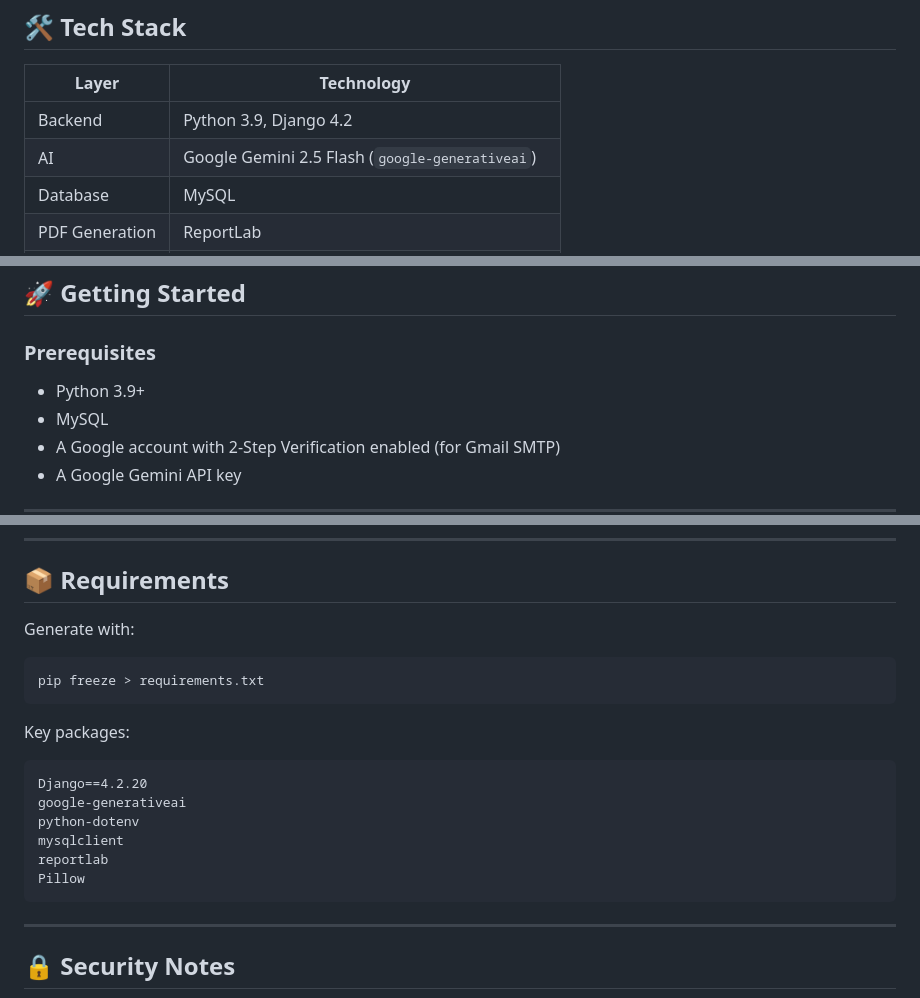
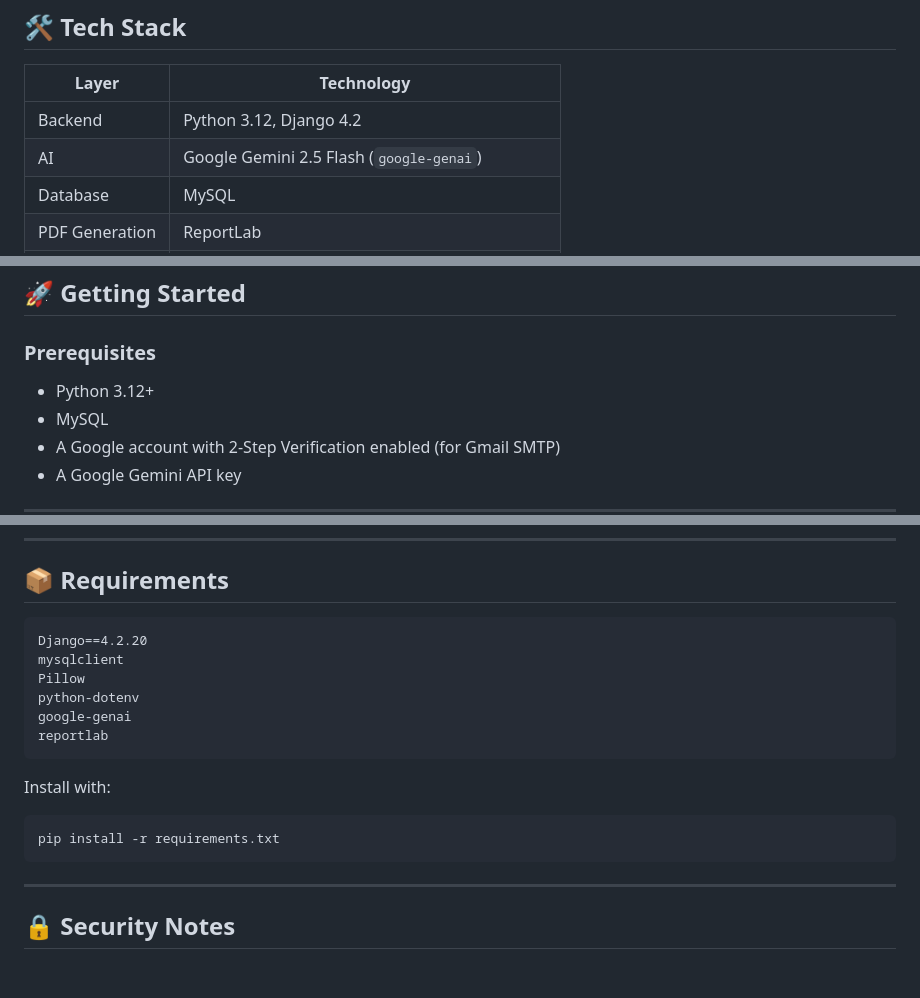
Before and after one commit to PatelVishakha-07/InterviewPrepAI, a Markdown page: README.md, 3 parts joined by grey strips. Rendered like a GitHub page; blank space fills up the shorter version.

Commit message:
Upgrade Python to 3.12 and update AI library
Updated Python version and AI library in tech stack. Adjusted prerequisites and requirements.

````diff
--- a/README.md
+++ b/README.md
@@ -21,8 +21,8 @@ A full-stack web application built with **Django** and **Google Gemini AI** that
 
 | Layer | Technology |
 |---|---|
-| Backend | Python 3.9, Django 4.2 |
-| AI | Google Gemini 2.5 Flash (`google-generativeai`) |
+| Backend | Python 3.12, Django 4.2 |
+| AI | Google Gemini 2.5 Flash (`google-genai`) |
 | Database | MySQL |
 | PDF Generation | ReportLab |
 | Email | Gmail SMTP |
@@ -45,7 +45,7 @@ A full-stack web application built with **Django** and **Google Gemini AI** that
 
 ### Prerequisites
 
-- Python 3.9+
+- Python 3.12+
 - MySQL
 - A Google account with 2-Step Verification enabled (for Gmail SMTP)
 - A Google Gemini API key
@@ -163,21 +163,18 @@ AI_InterviewQuestion_Generator/
 
 ## 📦 Requirements
 
-Generate with:
-
-```bash
-pip freeze > requirements.txt
+```
+Django==4.2.20
+mysqlclient
+Pillow
+python-dotenv
+google-genai
+reportlab
 ```
 
-Key packages:
-
-```
-Django==4.2.20
-google-generativeai
-python-dotenv
-mysqlclient
-reportlab
-Pillow
+Install with:
+```bash
+pip install -r requirements.txt
 ```
 
 ---
````
